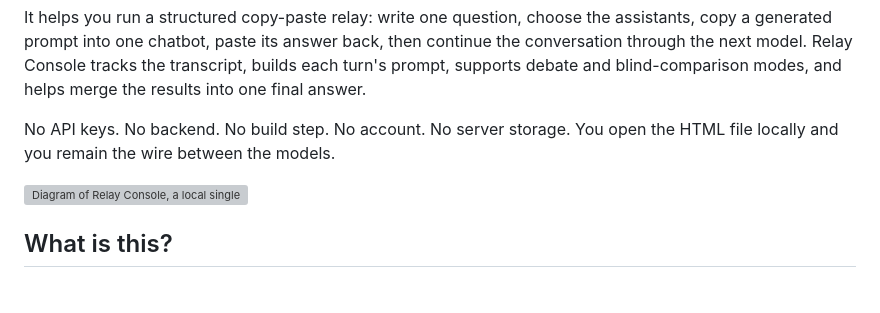
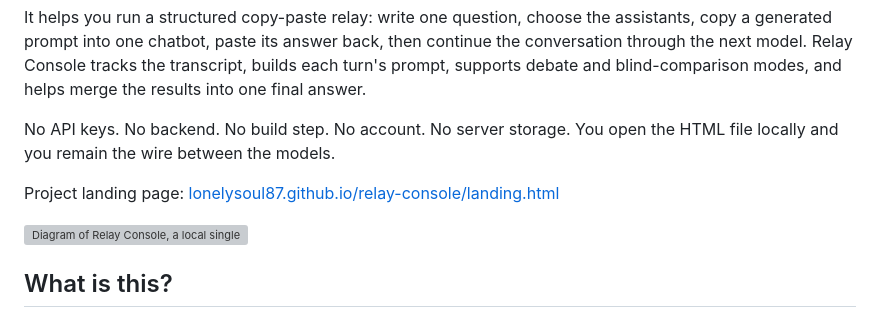
Before and after one commit to LonelySoul87/relay-console, a Markdown page: README.md, the part around the change. Drawn GitHub-style; blank space fills up the shorter version; grey boxes are pictures that could not be loaded.

Commit message:
Add landing page link to README
Adds a visible link to the standalone GitHub Pages landing page near the top of the README.

```diff
--- a/README.md
+++ b/README.md
@@ -5,6 +5,8 @@
 It helps you run a structured copy-paste relay: write one question, choose the assistants, copy a generated prompt into one chatbot, paste its answer back, then continue the conversation through the next model. Relay Console tracks the transcript, builds each turn's prompt, supports debate and blind-comparison modes, and helps merge the results into one final answer.
 
 No API keys. No backend. No build step. No account. No server storage. You open the HTML file locally and you remain the wire between the models.
+
+Project landing page: [lonelysoul87.github.io/relay-console/landing.html](https://lonelysoul87.github.io/relay-console/landing.html)
 
 ![Diagram of Relay Console, a local single-file HTML app for manually relaying prompts and answers between ChatGPT, Claude, Gemini, and other AI assistants.](docs/relay-console-workflow.svg)
 
```
